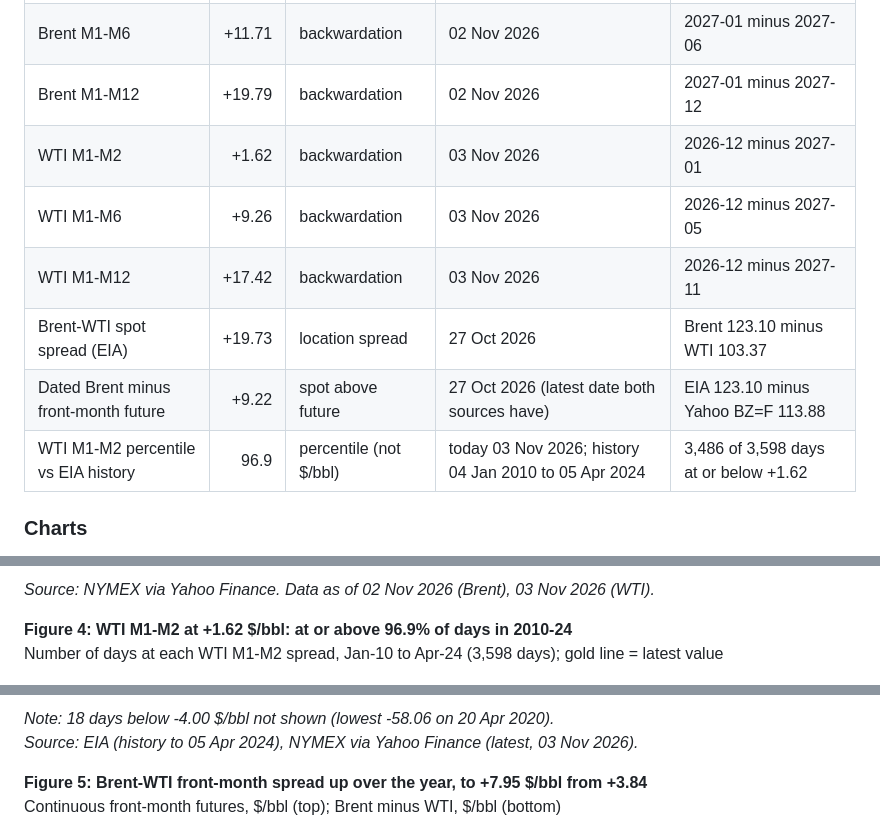
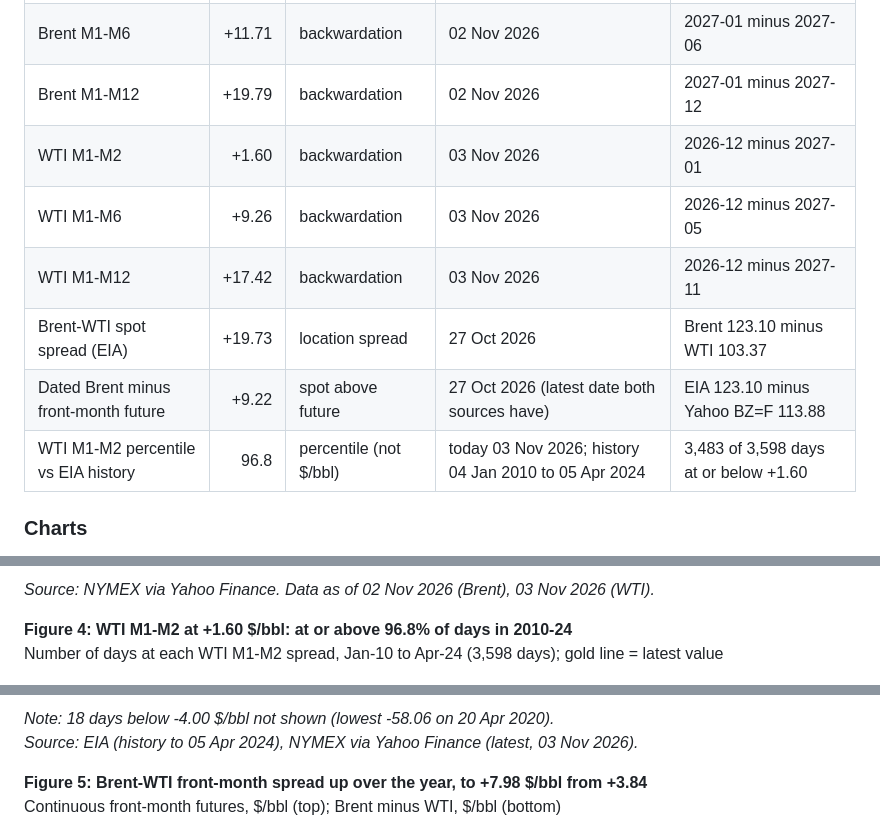
Before and after one commit to tbysmll/oil-curve-tracker, a Markdown page: output/summary.md, 3 parts joined by grey strips. Rendered like a GitHub page.

```diff
--- a/output/summary.md
+++ b/output/summary.md
@@ -9,12 +9,12 @@ Run at 03 Nov 2026 11:42 UK time. Prices in $/bbl. Every row shows the date its
 | Brent M1-M2 | +3.07 | backwardation | 02 Nov 2026 | 2027-01 minus 2027-02 |
 | Brent M1-M6 | +11.71 | backwardation | 02 Nov 2026 | 2027-01 minus 2027-06 |
 | Brent M1-M12 | +19.79 | backwardation | 02 Nov 2026 | 2027-01 minus 2027-12 |
-| WTI M1-M2 | +1.62 | backwardation | 03 Nov 2026 | 2026-12 minus 2027-01 |
+| WTI M1-M2 | +1.60 | backwardation | 03 Nov 2026 | 2026-12 minus 2027-01 |
 | WTI M1-M6 | +9.26 | backwardation | 03 Nov 2026 | 2026-12 minus 2027-05 |
 | WTI M1-M12 | +17.42 | backwardation | 03 Nov 2026 | 2026-12 minus 2027-11 |
 | Brent-WTI spot spread (EIA) | +19.73 | location spread | 27 Oct 2026 | Brent 123.10 minus WTI 103.37 |
 | Dated Brent minus front-month future | +9.22 | spot above future | 27 Oct 2026 (latest date both sources have) | EIA 123.10 minus Yahoo BZ=F 113.88 |
-| WTI M1-M2 percentile vs EIA history | 96.9 | percentile (not $/bbl) | today 03 Nov 2026; history 04 Jan 2010 to 05 Apr 2024 | 3,486 of 3,598 days at or below +1.62 |
+| WTI M1-M2 percentile vs EIA history | 96.8 | percentile (not $/bbl) | today 03 Nov 2026; history 04 Jan 2010 to 05 Apr 2024 | 3,483 of 3,598 days at or below +1.60 |
 
 ### Charts
 
@@ -39,7 +39,7 @@ Daily spread between today's M1 and M6 contracts, held fixed (Brent Jan-27 minus
 
 *Source: NYMEX via Yahoo Finance. Data as of 02 Nov 2026 (Brent), 03 Nov 2026 (WTI).*
 
-**Figure 4: WTI M1-M2 at +1.62 $/bbl: at or above 96.9% of days in 2010-24**
+**Figure 4: WTI M1-M2 at +1.60 $/bbl: at or above 96.8% of days in 2010-24**
 Number of days at each WTI M1-M2 spread, Jan-10 to Apr-24 (3,598 days); gold line = latest value
 
 ![Figure 4](../docs/charts/wti_m1m2_history.png)
@@ -47,7 +47,7 @@ Number of days at each WTI M1-M2 spread, Jan-10 to Apr-24 (3,598 days); gold lin
 *Note: 18 days below -4.00 $/bbl not shown (lowest -58.06 on 20 Apr 2020).*
 *Source: EIA (history to 05 Apr 2024), NYMEX via Yahoo Finance (latest, 03 Nov 2026).*
 
-**Figure 5: Brent-WTI front-month spread up over the year, to +7.95 $/bbl from +3.84**
+**Figure 5: Brent-WTI front-month spread up over the year, to +7.98 $/bbl from +3.84**
 Continuous front-month futures, $/bbl (top); Brent minus WTI, $/bbl (bottom)
 
 ![Figure 5](../docs/charts/front_month_comparison.png)
```
Also changed, not shown: other parts of output/summary.md (+1 -1 lines), README.md (+5 -5 lines), docs/charts/brent_wti_spread.png, docs/charts/curves.png, docs/charts/front_month_comparison.png, docs/charts/m1_m6_fixed.png, docs/charts/wti_m1m2_history.png, 2 other files.
